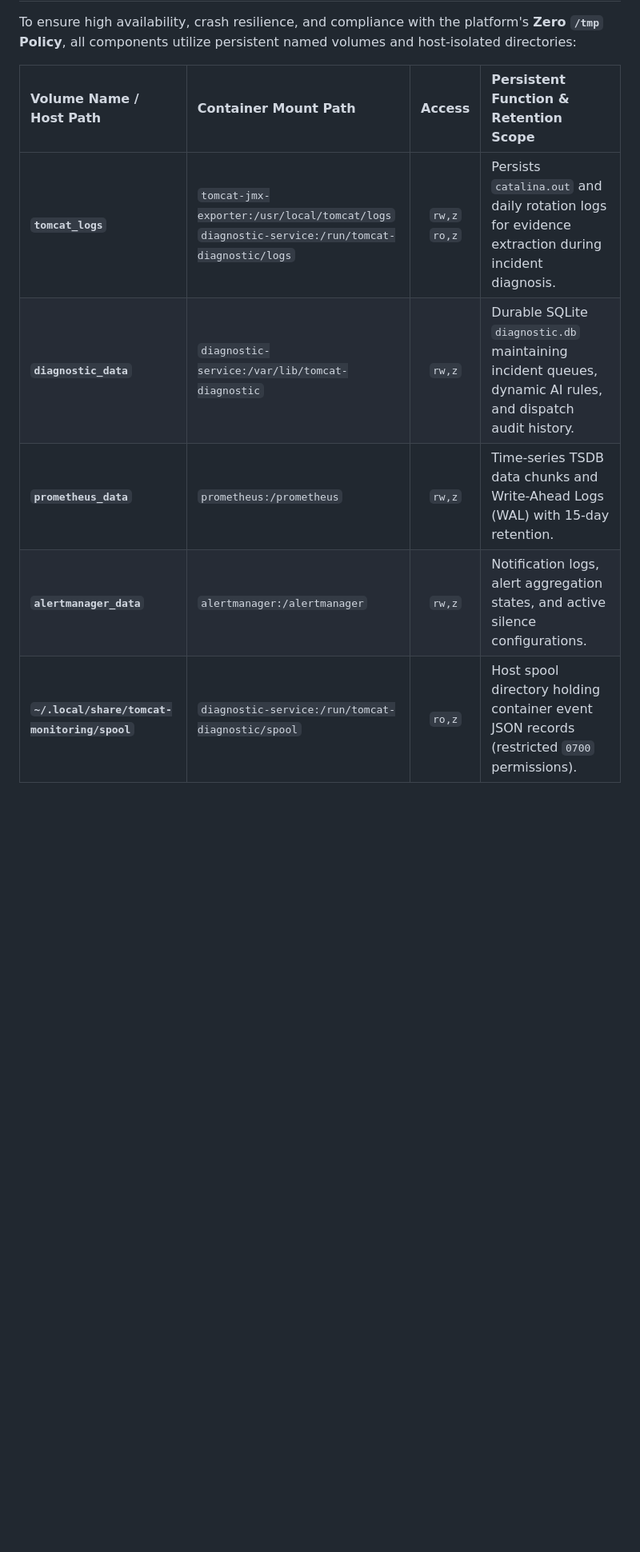
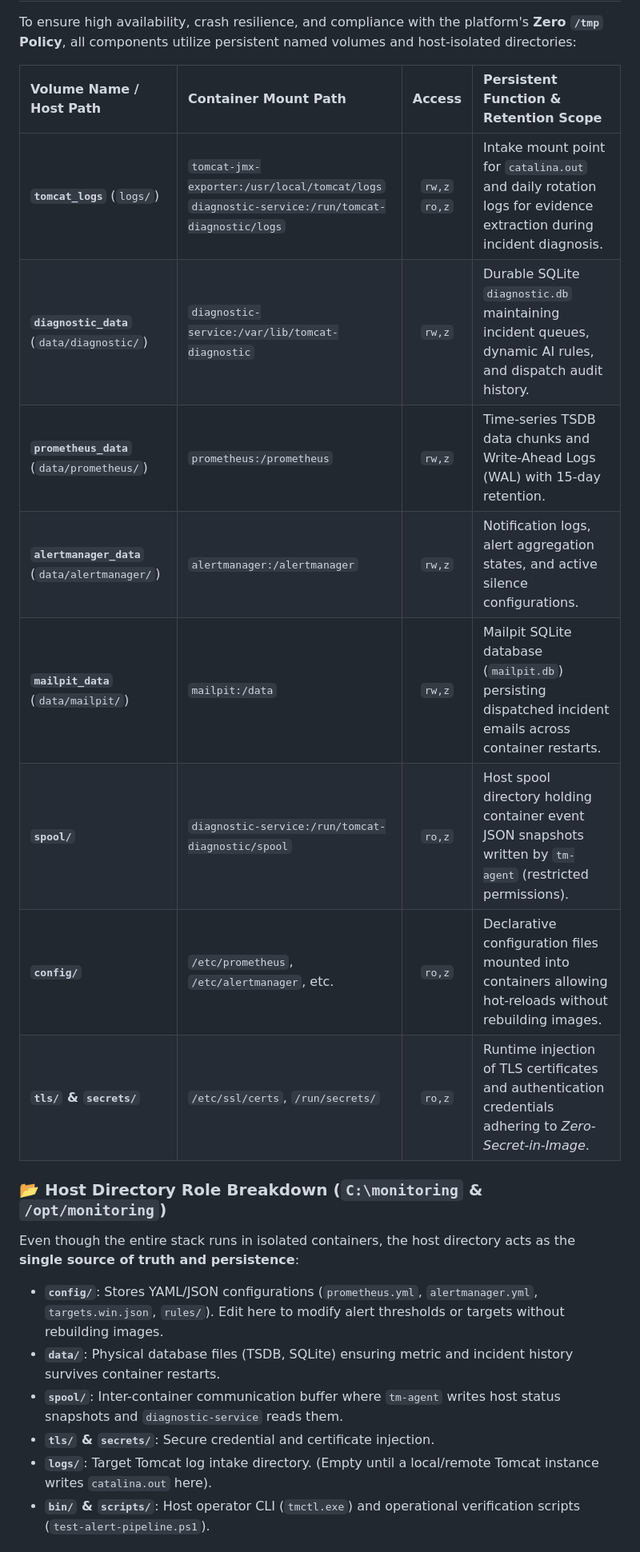
Before and after one commit to edkas07-oss/tomcat-monitoring, a Markdown page: README.md, the part around one of its changes. Shown at 80% size. Rendered like a GitHub page; blank space fills up the shorter version.

Commit message:
docs: document host directory layout and container logging model

```diff
--- a/README.md
+++ b/README.md
@@ -148,8 +148,22 @@ To ensure high availability, crash resilience, and compliance with the platform'
 
 | Volume Name / Host Path | Container Mount Path | Access | Persistent Function & Retention Scope |
 | :--- | :--- | :---: | :--- |
-| **`tomcat_logs`** | `tomcat-jmx-exporter:/usr/local/tomcat/logs`<br/>`diagnostic-service:/run/tomcat-diagnostic/logs` | `rw,z`<br/>`ro,z` | Persists `catalina.out` and daily rotation logs for evidence extraction during incident diagnosis. |
-| **`diagnostic_data`** | `diagnostic-service:/var/lib/tomcat-diagnostic` | `rw,z` | Durable SQLite `diagnostic.db` maintaining incident queues, dynamic AI rules, and dispatch audit history. |
-| **`prometheus_data`** | `prometheus:/prometheus` | `rw,z` | Time-series TSDB data chunks and Write-Ahead Logs (WAL) with 15-day retention. |
-| **`alertmanager_data`** | `alertmanager:/alertmanager` | `rw,z` | Notification logs, alert aggregation states, and active silence configurations. |
-| **`~/.local/share/tomcat-monitoring/spool`** | `diagnostic-service:/run/tomcat-diagnostic/spool` | `ro,z` | Host spool directory holding container event JSON records (restricted `0700` permissions). |
+| **`tomcat_logs`** (`logs/`) | `tomcat-jmx-exporter:/usr/local/tomcat/logs`<br/>`diagnostic-service:/run/tomcat-diagnostic/logs` | `rw,z`<br/>`ro,z` | Intake mount point for `catalina.out` and daily rotation logs for evidence extraction during incident diagnosis. |
+| **`diagnostic_data`** (`data/diagnostic/`) | `diagnostic-service:/var/lib/tomcat-diagnostic` | `rw,z` | Durable SQLite `diagnostic.db` maintaining incident queues, dynamic AI rules, and dispatch audit history. |
+| **`prometheus_data`** (`data/prometheus/`) | `prometheus:/prometheus` | `rw,z` | Time-series TSDB data chunks and Write-Ahead Logs (WAL) with 15-day retention. |
+| **`alertmanager_data`** (`data/alertmanager/`) | `alertmanager:/alertmanager` | `rw,z` | Notification logs, alert aggregation states, and active silence configurations. |
+| **`mailpit_data`** (`data/mailpit/`) | `mailpit:/data` | `rw,z` | Mailpit SQLite database (`mailpit.db`) persisting dispatched incident emails across container restarts. |
+| **`spool/`** | `diagnostic-service:/run/tomcat-diagnostic/spool` | `ro,z` | Host spool directory holding container event JSON snapshots written by `tm-agent` (restricted permissions). |
+| **`config/`** | `/etc/prometheus`, `/etc/alertmanager`, etc. | `ro,z` | Declarative configuration files mounted into containers allowing hot-reloads without rebuilding images. |
+| **`tls/` & `secrets/`** | `/etc/ssl/certs`, `/run/secrets/` | `ro,z` | Runtime injection of TLS certificates and authentication credentials adhering to *Zero-Secret-in-Image*. |
+
+### 📂 Host Directory Role Breakdown (`C:\monitoring` & `/opt/monitoring`)
+
+Even though the entire stack runs in isolated containers, the host directory acts as the **single source of truth and persistence**:
+* **`config/`**: Stores YAML/JSON configurations (`prometheus.yml`, `alertmanager.yml`, `targets.win.json`, `rules/`). Edit here to modify alert thresholds or targets without rebuilding images.
+* **`data/`**: Physical database files (TSDB, SQLite) ensuring metric and incident history survives container restarts.
+* **`spool/`**: Inter-container communication buffer where `tm-agent` writes host status snapshots and `diagnostic-service` reads them.
+* **`tls/` & `secrets/`**: Secure credential and certificate injection.
+* **`logs/`**: Target Tomcat log intake directory. (Empty until a local/remote Tomcat instance writes `catalina.out` here).
+* **`bin/` & `scripts/`**: Host operator CLI (`tmctl.exe`) and operational verification scripts (`test-alert-pipeline.ps1`).
+
```
Also changed, not shown: other parts of README.md (+12 -1 lines).
